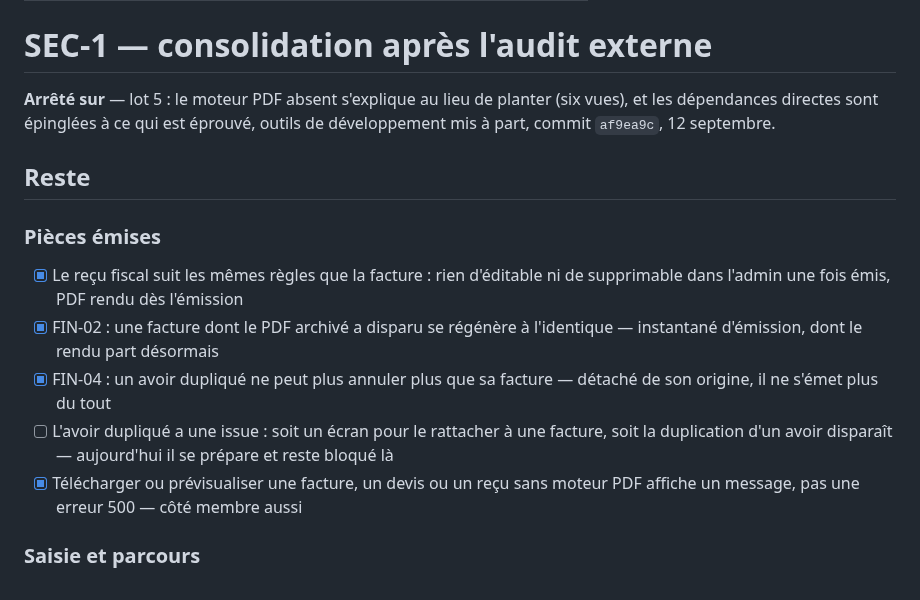
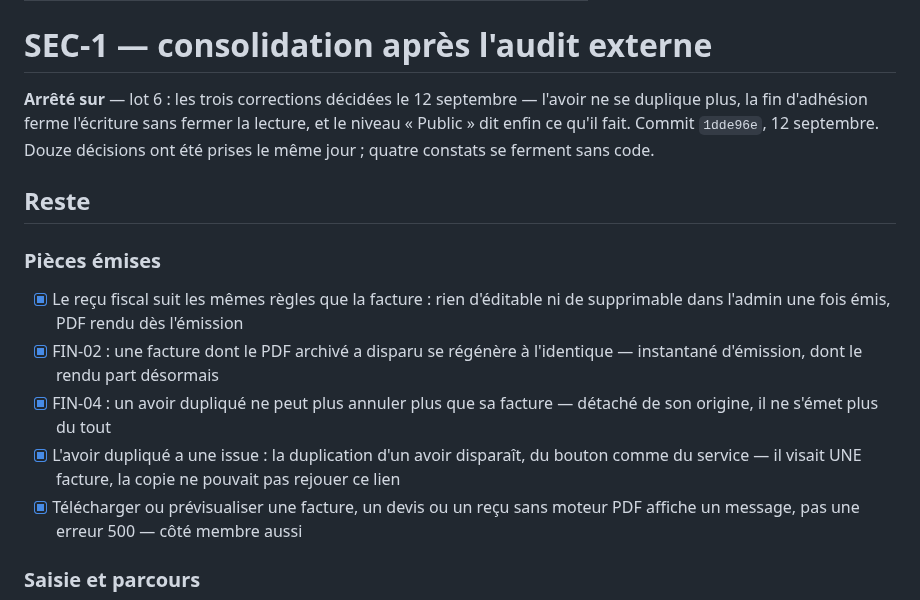
Before and after one commit to Hsbtqemy/Improliante, a Markdown page: pilotage/SEC-1.md, the part around one of its changes. GitHub-like rendering.

```diff
--- a/pilotage/SEC-1.md
+++ b/pilotage/SEC-1.md
@@ -6,9 +6,10 @@ audit: docs/audit-externe-2026-09-11-constats.md
 
 # SEC-1 — consolidation après l'audit externe
 
-**Arrêté sur** — lot 5 : le moteur PDF absent s'explique au lieu de planter (six vues), et
-les dépendances directes sont épinglées à ce qui est éprouvé, outils de développement mis à
-part, commit `af9ea9c`, 12 septembre.
+**Arrêté sur** — lot 6 : les trois corrections décidées le 12 septembre — l'avoir ne se
+duplique plus, la fin d'adhésion ferme l'écriture sans fermer la lecture, et le niveau
+« Public » dit enfin ce qu'il fait. Commit `1dde96e`, 12 septembre. Douze décisions ont
+été prises le même jour ; quatre constats se ferment sans code.
 
 ## Reste
 
@@ -16,7 +17,7 @@ part, commit `af9ea9c`, 12 septembre.
 - [x] Le reçu fiscal suit les mêmes règles que la facture : rien d'éditable ni de supprimable dans l'admin une fois émis, PDF rendu dès l'émission
 - [x] FIN-02 : une facture dont le PDF archivé a disparu se régénère à l'identique — instantané d'émission, dont le rendu part désormais
 - [x] FIN-04 : un avoir dupliqué ne peut plus annuler plus que sa facture — détaché de son origine, il ne s'émet plus du tout
-- [ ] L'avoir dupliqué a une issue : soit un écran pour le rattacher à une facture, soit la duplication d'un avoir disparaît — aujourd'hui il se prépare et reste bloqué là
+- [x] L'avoir dupliqué a une issue : la duplication d'un avoir disparaît, du bouton comme du service — il visait UNE facture, la copie ne pouvait pas rejouer ce lien
 - [x] Télécharger ou prévisualiser une facture, un devis ou un reçu sans moteur PDF affiche un message, pas une erreur 500 — côté membre aussi
 
 ### Saisie et parcours
```
Also changed, not shown: other parts of pilotage/SEC-1.md (+41 -7 lines), pilotage/VIT-4.md (added, +110 -0 lines).
